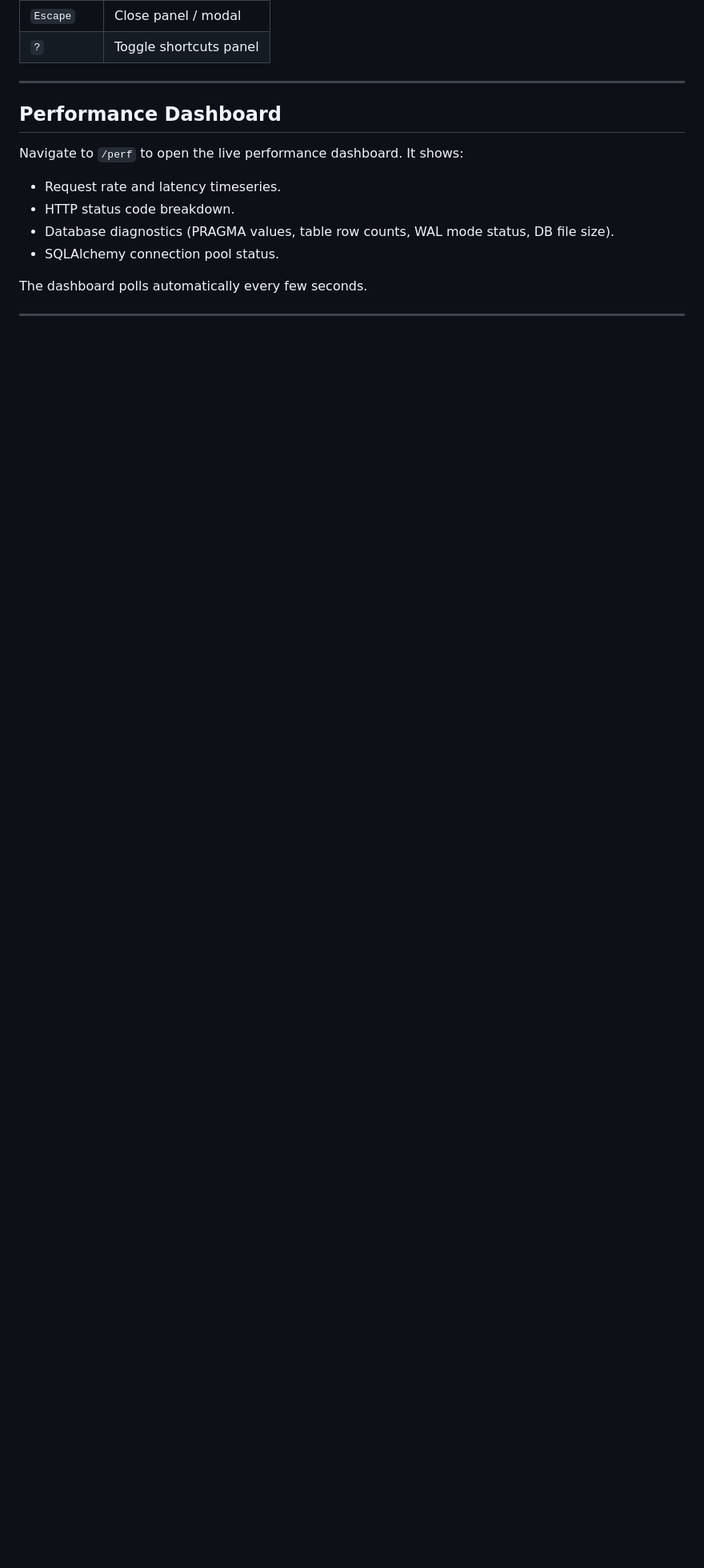
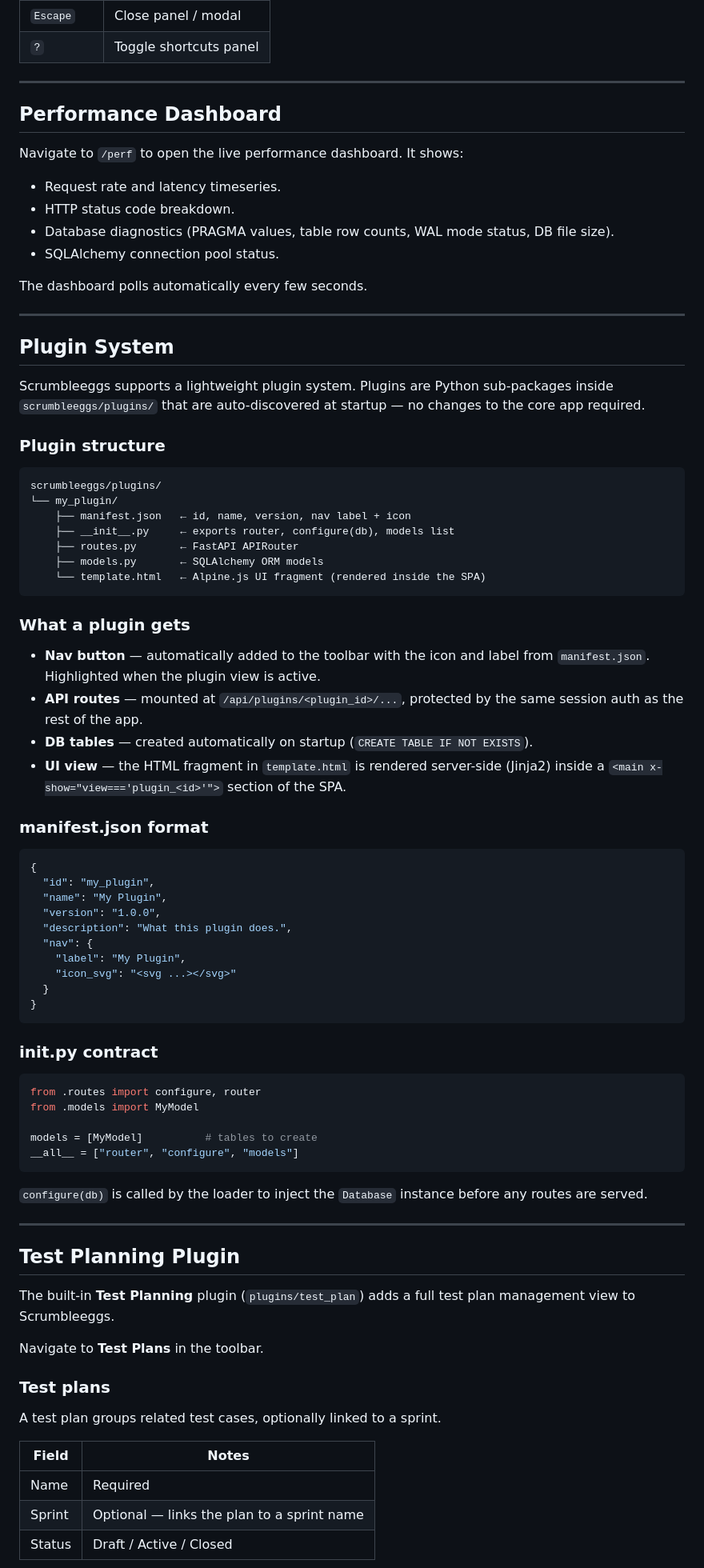
Before and after one commit to guygo/ScrumbleEgg, a Markdown page: GUIDE.md, the part around one of its changes. Shown at 80% size. Rendered like a GitHub page; blank space fills up the shorter version.

````diff
--- a/GUIDE.md
+++ b/GUIDE.md
@@ -428,3 +430,71 @@ The dashboard polls automatically every few seconds.
 
 ---
 
+## Plugin System
+
+Scrumbleeggs supports a lightweight plugin system. Plugins are Python sub-packages inside `scrumbleeggs/plugins/` that are auto-discovered at startup — no changes to the core app required.
+
+### Plugin structure
+
+```
+scrumbleeggs/plugins/
+└── my_plugin/
+    ├── manifest.json   ← id, name, version, nav label + icon
+    ├── __init__.py     ← exports router, configure(db), models list
+    ├── routes.py       ← FastAPI APIRouter
+    ├── models.py       ← SQLAlchemy ORM models
+    └── template.html   ← Alpine.js UI fragment (rendered inside the SPA)
+```
+
+### What a plugin gets
+
+- **Nav button** — automatically added to the toolbar with the icon and label from `manifest.json`. Highlighted when the plugin view is active.
+- **API routes** — mounted at `/api/plugins/<plugin_id>/...`, protected by the same session auth as the rest of the app.
+- **DB tables** — created automatically on startup (`CREATE TABLE IF NOT EXISTS`).
+- **UI view** — the HTML fragment in `template.html` is rendered server-side (Jinja2) inside a `<main x-show="view==='plugin_<id>'">` section of the SPA.
+
+### manifest.json format
+
+```json
+{
+  "id": "my_plugin",
+  "name": "My Plugin",
+  "version": "1.0.0",
+  "description": "What this plugin does.",
+  "nav": {
+    "label": "My Plugin",
+    "icon_svg": "<svg ...></svg>"
+  }
+}
+```
+
+### __init__.py contract
+
+```python
+from .routes import configure, router
+from .models import MyModel
+
+models = [MyModel]          # tables to create
+__all__ = ["router", "configure", "models"]
+```
+
+`configure(db)` is called by the loader to inject the `Database` instance before any routes are served.
+
+---
+
+## Test Planning Plugin
+
+The built-in **Test Planning** plugin (`plugins/test_plan`) adds a full test plan management view to Scrumbleeggs.
+
+Navigate to **Test Plans** in the toolbar.
+
+### Test plans
+
+A test plan groups related test cases, optionally linked to a sprint.
+
+| Field | Notes |
+|---|---|
+| Name | Required |
+| Sprint | Optional — links the plan to a sprint name |
+| Status | Draft / Active / Closed |
+
````
Also changed, not shown: other parts of GUIDE.md (+38 -4 lines).
